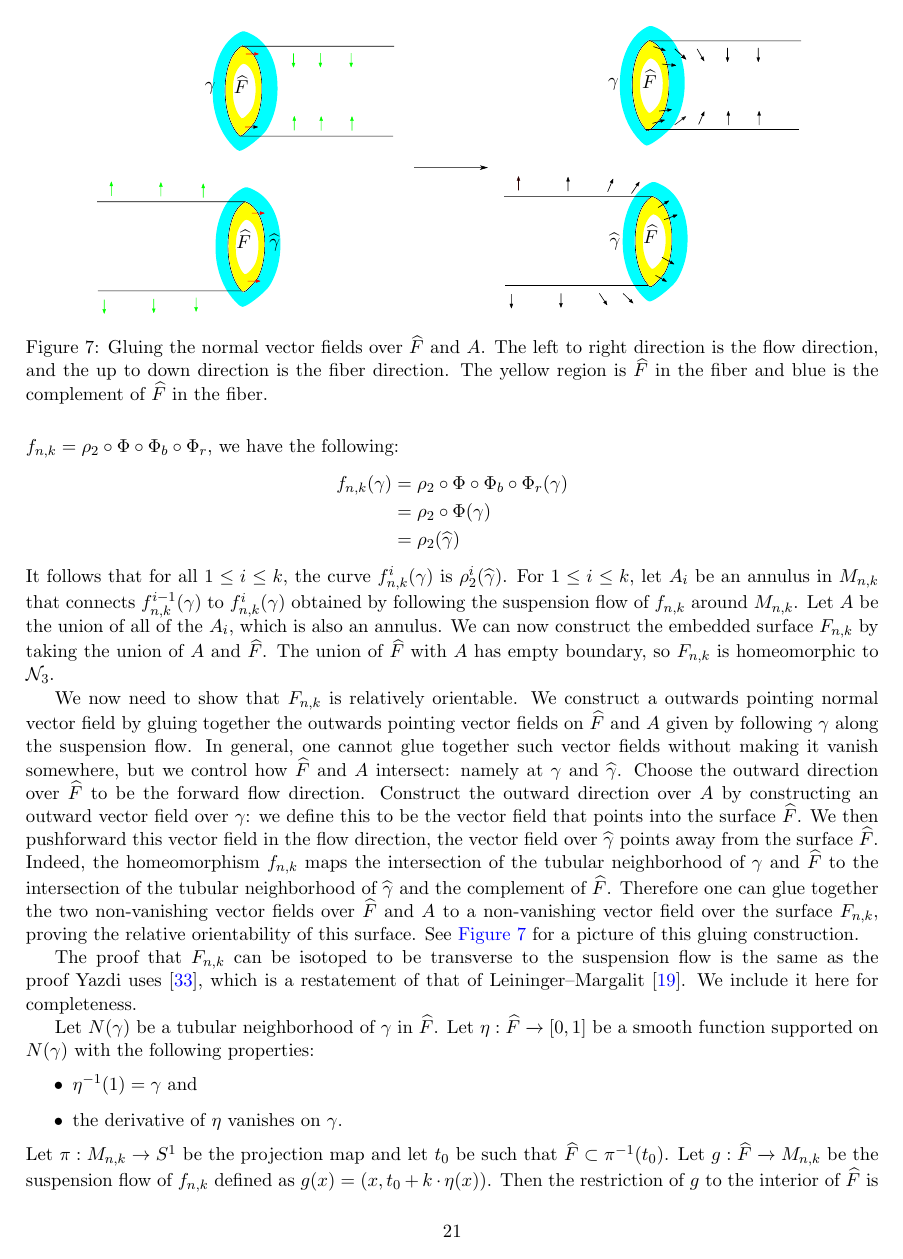
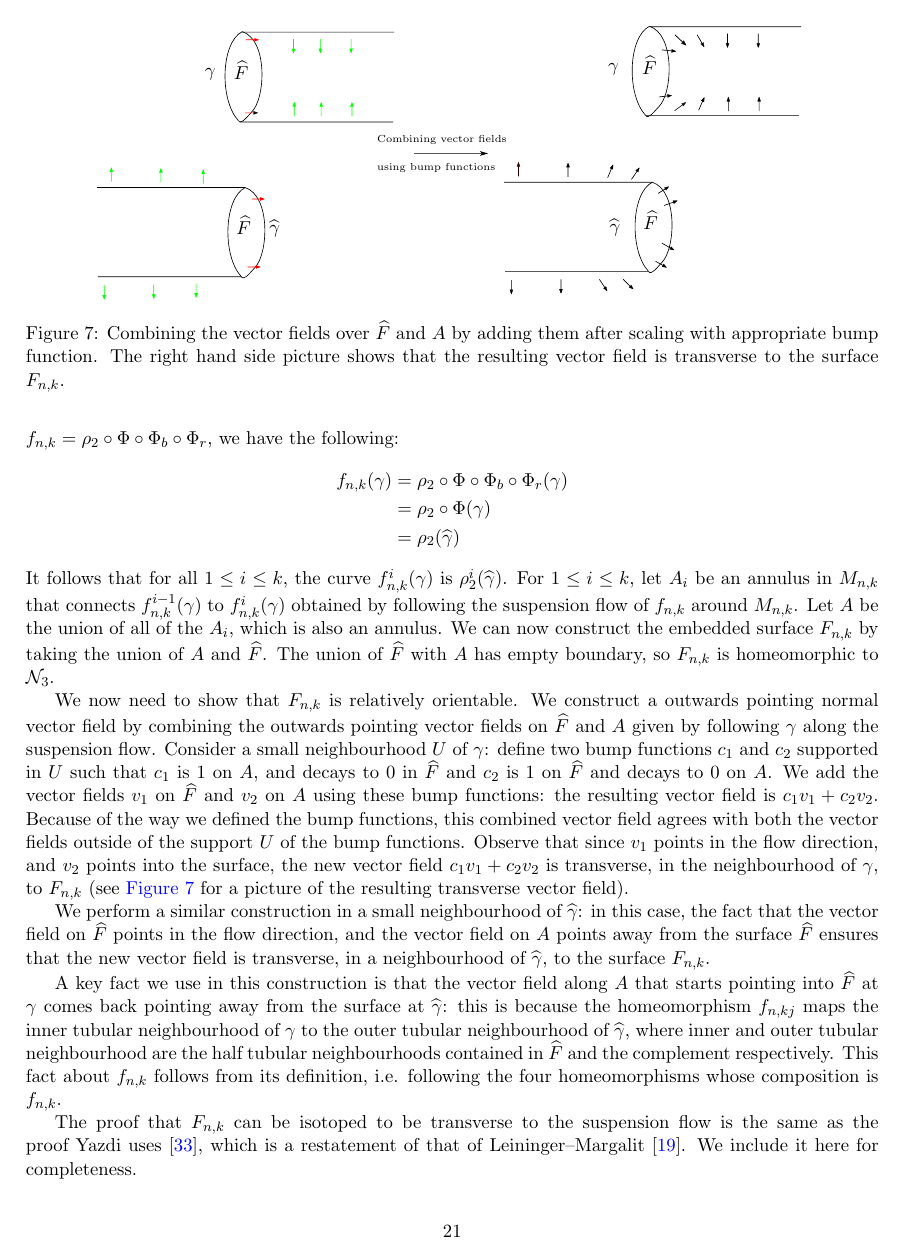
Before and after one commit to sayantangkhan/REU-2020, a LaTeX paper (main.tex, which reads yazdiapplication.tex): page 21 of 25. Compiled offline with pdfLaTeX.

Commit message:
Improved proof?

```diff
--- a/yazdiapplication.tex
+++ b/yazdiapplication.tex
@@ -463,17 +463,20 @@ the closure $\overline{\mathcal{K}_{n,k}}$.
  % The resulting surface is an embedded non-orientable surface in a non-orientable $3$-manifold, so we have
  % relative orientability by Proposition \ref{prop:relative-orientability}.
 
-We now need to show that $F_{n,k}$ is relatively orientable. We construct a outwards pointing normal vector field by gluing together the outwards pointing vector fields on $\widehat{F}$ and $A$ given by following $\gamma$ along the suspension flow.
-In general, one cannot glue together such vector fields without making it vanish somewhere, but we control how $\widehat{F}$ and $A$ intersect: namely at $\gamma$ and $\widehat{\gamma}$.
-Choose the outward direction over $\widehat{F}$ to be the forward flow direction.
-Construct the outward direction over $A$ by constructing an outward vector field over $\gamma$: we define this to be the vector field that points into the surface $\widehat{F}$.
-We then pushforward this vector field in the flow direction, the vector field over $\widehat{\gamma}$ points away from the surface $\widehat{F}$.
-Indeed, the homeomorphism $f_{n,k}$ maps the intersection of the tubular neighborhood of $\gamma$ and $\widehat{F}$ to the intersection of the tubular neighborhood of $\widehat{\gamma}$ and the complement of $\widehat{F}$.
-Therefore one can glue together the two non-vanishing vector fields over $\widehat{F}$ and $A$ to a non-vanishing vector field over the surface $F_{n,k}$, proving the relative orientability of this surface. See \autoref{fig:gluing-normal-field} for a picture of this gluing construction.
+  We now need to show that $F_{n,k}$ is relatively orientable. We construct a outwards pointing normal vector field by combining the outwards pointing vector fields on $\widehat{F}$ and $A$ given by following $\gamma$ along the suspension flow.
+  Consider a small neighbourhood $U$ of $\gamma$: define two bump functions $c_1$ and $c_2$ supported in $U$ such that $c_1$ is $1$ on $A$, and decays to $0$ in $\widehat{F}$ and $c_2$ is $1$ on $\widehat{F}$ and decays to $0$ on $A$.
+  We add the vector fields $v_1$ on $\widehat{F}$ and $v_2$ on $A$ using these bump functions: the resulting vector field is $c_1 v_1 + c_2 v_2$.
+  Because of the way we defined the bump functions, this combined vector field agrees with both the vector fields outside of the support $U$ of the bump functions.
+  Observe that since $v_1$ points in the flow direction, and $v_2$ points into the surface, the new vector field $c_1 v_1 + c_2 v_2$ is transverse, in the neighbourhood of $\gamma$, to $F_{n,k}$ (see \autoref{fig:gluing-normal-field} for a picture of the resulting transverse vector field).
+
+  We perform a similar construction in a small neighbourhood of $\widehat{\gamma}$: in this case, the fact that the vector field on $\widehat{F}$ points in the flow direction, and the vector field on $A$ points away from the surface $\widehat{F}$ ensures that the new vector field is transverse, in a neighbourhood of $\widehat{\gamma}$, to the surface $F_{n,k}$.
+
+  A key fact we use in this construction is that the vector field along $A$ that starts pointing into $\widehat{F}$ at $\gamma$ comes back pointing away from the surface at $\widehat{\gamma}$: this is because the homeomorphism $f_{n,kj}$ maps the inner tubular neighbourhood of $\gamma$ to the outer tubular neighbourhood of $\widehat{\gamma}$, where inner and outer tubular neighbourhood are the half tubular neighbourhoods contained in $\widehat{F}$ and the complement respectively.
+  This fact about $f_{n,k}$ follows from its definition, i.e. following the four homeomorphisms whose composition is $f_{n,k}$.
 \begin{figure}[t]
   \centering
   \incfig[0.5]{gluing-normal-field}
-  \caption{Gluing the normal vector fields over $\widehat{F}$ and $A$. The left to right direction is the flow direction, and the up to down direction is the fiber direction. The yellow region is $\widehat{F}$ in the fiber and blue is the complement of $\widehat{F}$ in the fiber.}
+  \caption{Combining the vector fields over $\widehat{F}$ and $A$ by adding them after scaling with appropriate bump function. The right hand side picture shows that the resulting vector field is transverse to the surface $F_{n,k}$.}
   \label{fig:gluing-normal-field}
 \end{figure}
 
```
Also changed, not shown: images/gluing-normal-field.pdf, images/gluing-normal-field.pdf_tex.
